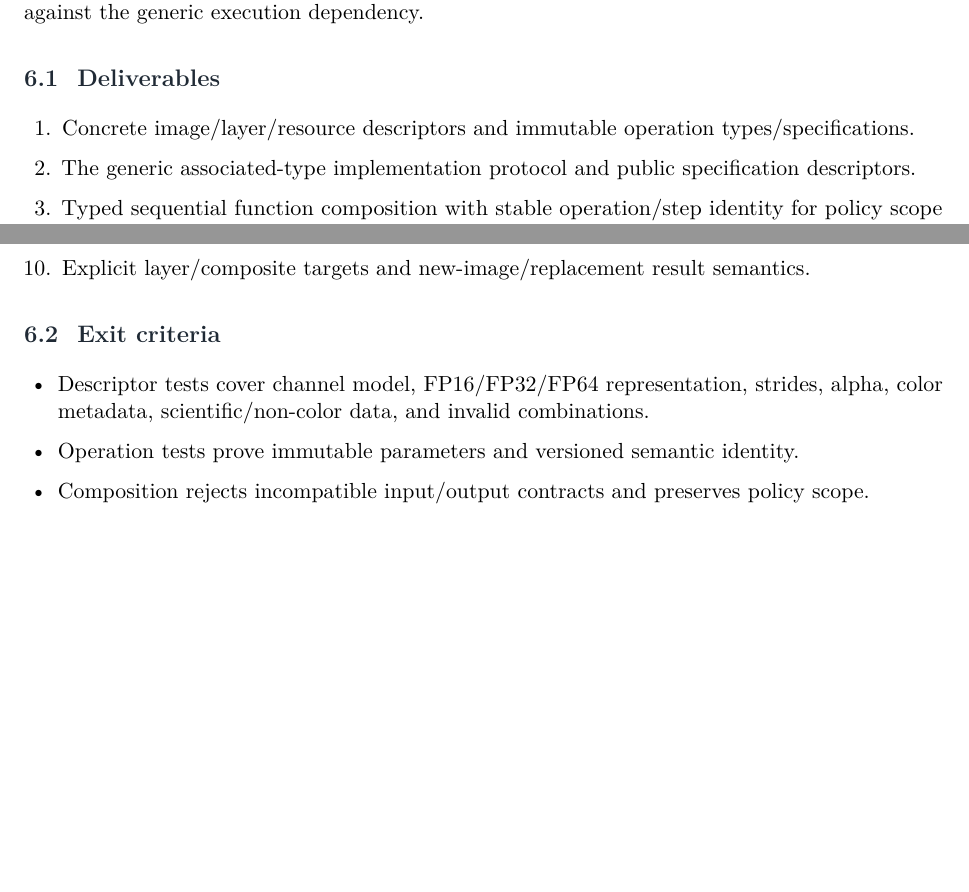
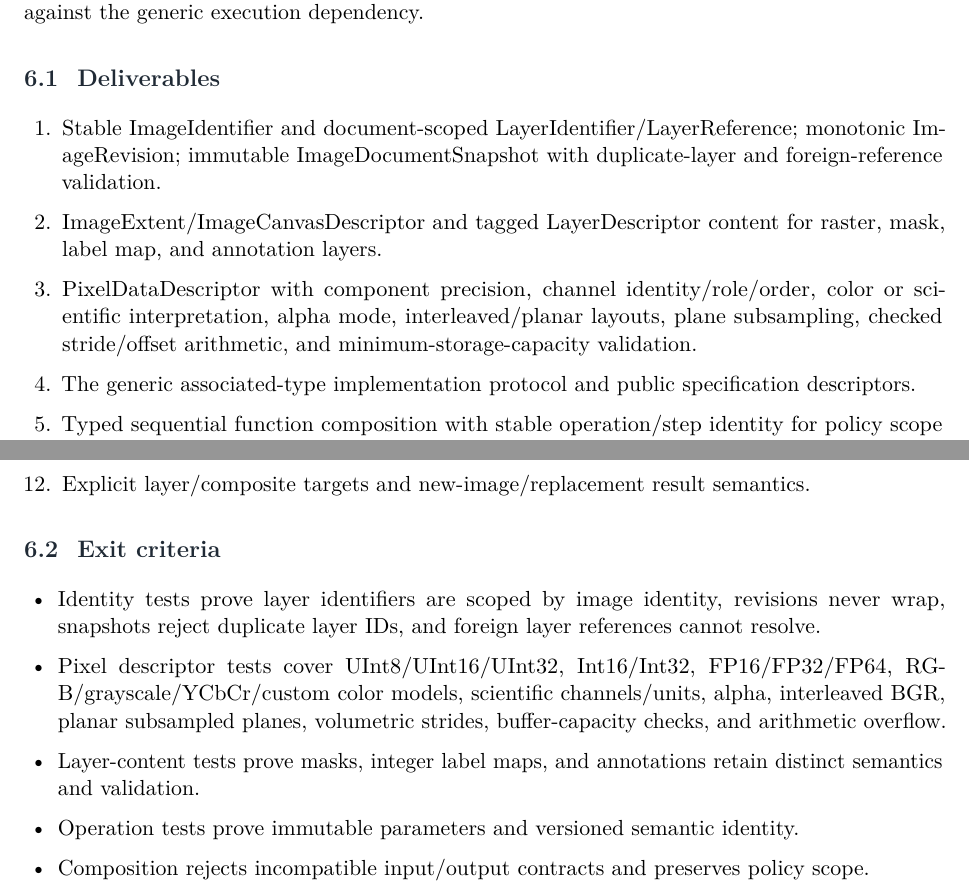
Before and after one commit to Shennagyp/ImageProcessing, a LaTeX document (docs/project_management/Implementation-Plan.tex, which reads docs/project_management/Implementation-Plan/03-phases-3-to-6.tex): two parts of page 13 of 25 before the commit and two parts of page 13 of 26 after it, joined at a grey line, cut so that both start at the same text, the shorter picture padded with empty space. Compiled offline with pdfLaTeX.

Commit message:
Align 03-phases-3-to-6.tex with implemented image semantic descriptors

```diff
--- a/docs/project_management/Implementation-Plan/03-phases-3-to-6.tex
+++ b/docs/project_management/Implementation-Plan/03-phases-3-to-6.tex
@@ -4,7 +4,9 @@
 
 \deliverables
 \begin{enumerate}
-  \item Concrete image/layer/resource descriptors and immutable operation types/specifications.
+  \item Stable ImageIdentifier and document-scoped LayerIdentifier/LayerReference; monotonic ImageRevision; immutable ImageDocumentSnapshot with duplicate-layer and foreign-reference validation.
+  \item ImageExtent/ImageCanvasDescriptor and tagged LayerDescriptor content for raster, mask, label map, and annotation layers.
+  \item PixelDataDescriptor with component precision, channel identity/role/order, color or scientific interpretation, alpha mode, interleaved/planar layouts, plane subsampling, checked stride/offset arithmetic, and minimum-storage-capacity validation.
   \item The generic associated-type implementation protocol and public specification descriptors.
   \item Typed sequential function composition with stable operation/step identity for policy scope and diagnostics.
   \item A fluent \texttt{qualifying} builder that produces an immutable normalized \texttt{QualificationPolicy}.
@@ -18,7 +20,9 @@
 
 \exitcriteria
 \begin{itemize}
-  \item Descriptor tests cover channel model, FP16/FP32/FP64 representation, strides, alpha, color metadata, scientific/non-color data, and invalid combinations.
+  \item Identity tests prove layer identifiers are scoped by image identity, revisions never wrap, snapshots reject duplicate layer IDs, and foreign layer references cannot resolve.
+  \item Pixel descriptor tests cover UInt8/UInt16/UInt32, Int16/Int32, FP16/FP32/FP64, RGB/grayscale/YCbCr/custom color models, scientific channels/units, alpha, interleaved BGR, planar subsampled planes, volumetric strides, buffer-capacity checks, and arithmetic overflow.
+  \item Layer-content tests prove masks, integer label maps, and annotations retain distinct semantics and validation.
   \item Operation tests prove immutable parameters and versioned semantic identity.
   \item Composition rejects incompatible input/output contracts and preserves policy scope.
   \item Builder tests reject incompatible required precision/provider declarations and contradictory objective declarations at construction/finalization.
```
